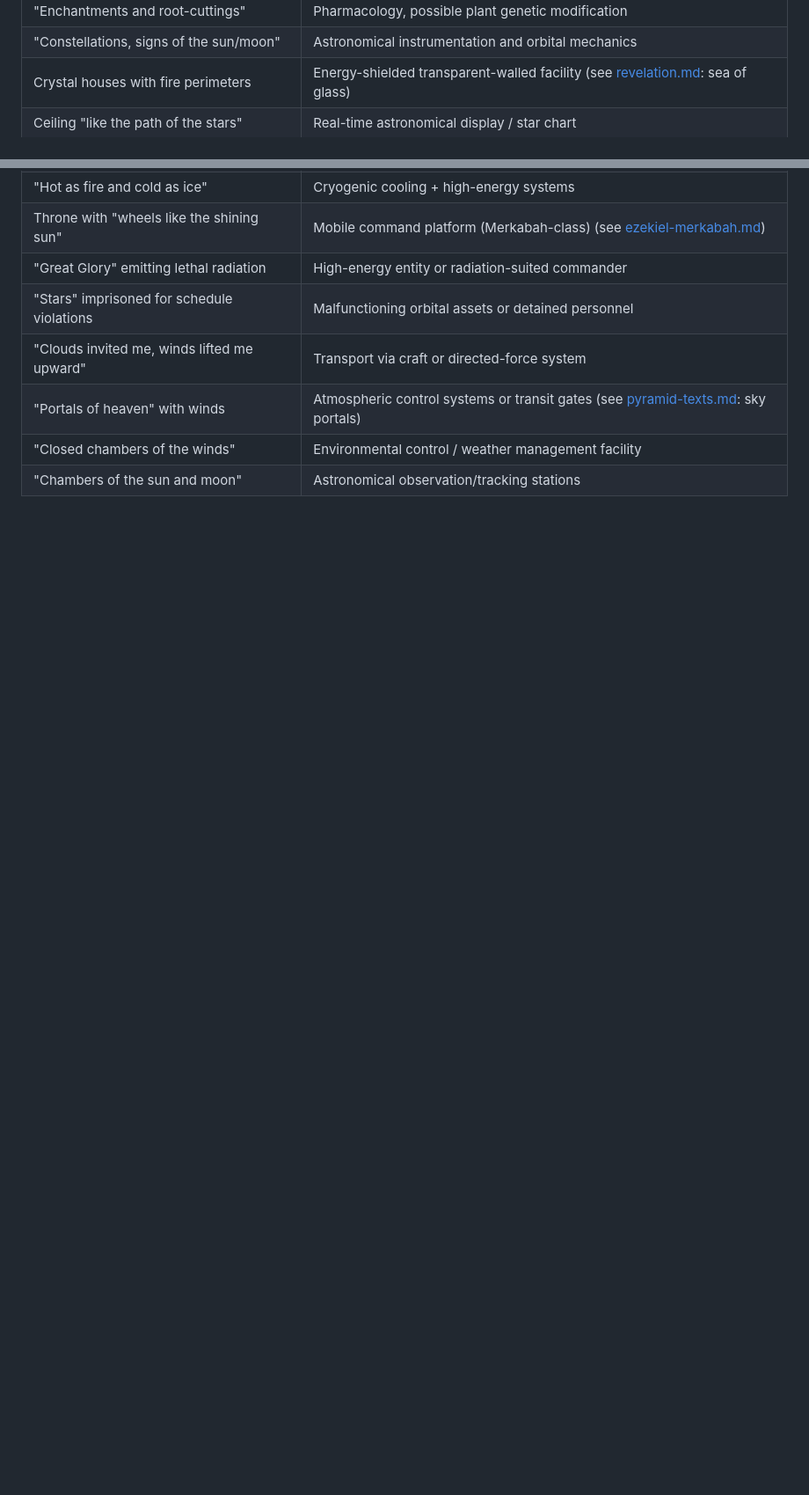
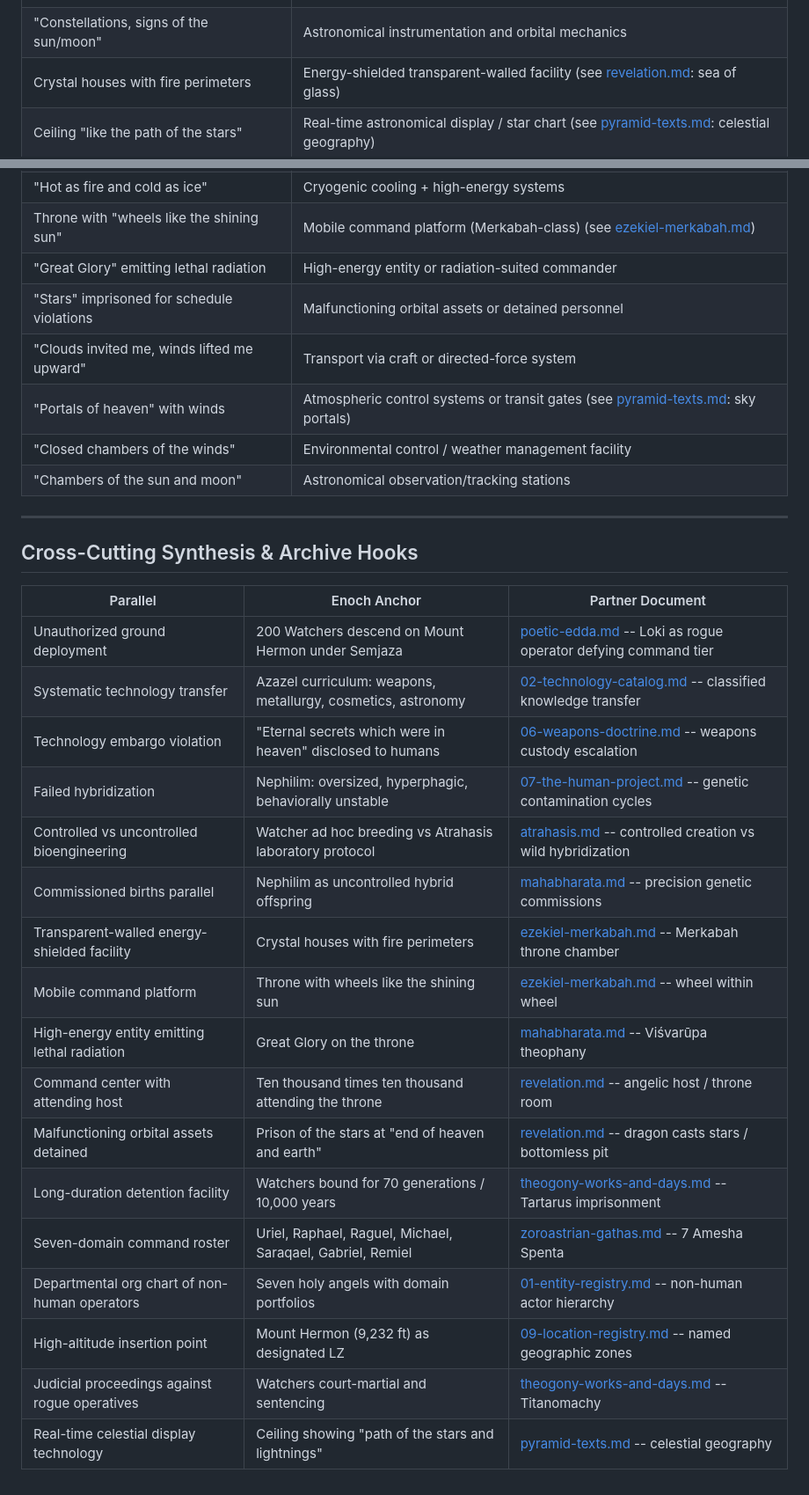
Before and after one commit to actual-designer/ancient-texts-research, a Markdown page: audit/analyses/enoch-watchers.md, 2 parts joined by grey strips. Shown at 88% size. GitHub-like rendering; blank space fills up the shorter version.

Commit message:
cross-ref retrofit: Batch A — atrahsis (22 links), enoch-watchers (+2), revelation (+2)
9 analysis files processed; only 3 needed changes (6 already linked from prior work).

```diff
--- a/audit/analyses/enoch-watchers.md
+++ b/audit/analyses/enoch-watchers.md
@@ -277,7 +277,7 @@ This is a departmental org chart. Each "angel" is not a spiritual being but a se
 | "Enchantments and root-cuttings" | Pharmacology, possible plant genetic modification |
 | "Constellations, signs of the sun/moon" | Astronomical instrumentation and orbital mechanics |
 | Crystal houses with fire perimeters | Energy-shielded transparent-walled facility (see [revelation.md](revelation.md): sea of glass) |
-| Ceiling "like the path of the stars" | Real-time astronomical display / star chart |
+| Ceiling "like the path of the stars" | Real-time astronomical display / star chart (see [pyramid-texts.md](pyramid-texts.md): celestial geography) |
 | "Hot as fire and cold as ice" | Cryogenic cooling + high-energy systems |
 | Throne with "wheels like the shining sun" | Mobile command platform (Merkabah-class) (see [ezekiel-merkabah.md](ezekiel-merkabah.md)) |
 | "Great Glory" emitting lethal radiation | High-energy entity or radiation-suited commander |
@@ -286,3 +286,27 @@ This is a departmental org chart. Each "angel" is not a spiritual being but a se
 | "Portals of heaven" with winds | Atmospheric control systems or transit gates (see [pyramid-texts.md](pyramid-texts.md): sky portals) |
 | "Closed chambers of the winds" | Environmental control / weather management facility |
 | "Chambers of the sun and moon" | Astronomical observation/tracking stations |
+
+---
+
+## Cross-Cutting Synthesis & Archive Hooks
+
+| Parallel | Enoch Anchor | Partner Document |
+|----------|-------------|------------------|
+| Unauthorized ground deployment | 200 Watchers descend on Mount Hermon under Semjaza | [poetic-edda.md](poetic-edda.md) -- Loki as rogue operator defying command tier |
+| Systematic technology transfer | Azazel curriculum: weapons, metallurgy, cosmetics, astronomy | [02-technology-catalog.md](../02-technology-catalog.md) -- classified knowledge transfer |
+| Technology embargo violation | "Eternal secrets which were in heaven" disclosed to humans | [06-weapons-doctrine.md](../06-weapons-doctrine.md) -- weapons custody escalation |
+| Failed hybridization | Nephilim: oversized, hyperphagic, behaviorally unstable | [07-the-human-project.md](../07-the-human-project.md) -- genetic contamination cycles |
+| Controlled vs uncontrolled bioengineering | Watcher ad hoc breeding vs Atrahasis laboratory protocol | [atrahasis.md](atrahasis.md) -- controlled creation vs wild hybridization |
+| Commissioned births parallel | Nephilim as uncontrolled hybrid offspring | [mahabharata.md](mahabharata.md) -- precision genetic commissions |
+| Transparent-walled energy-shielded facility | Crystal houses with fire perimeters | [ezekiel-merkabah.md](ezekiel-merkabah.md) -- Merkabah throne chamber |
+| Mobile command platform | Throne with wheels like the shining sun | [ezekiel-merkabah.md](ezekiel-merkabah.md) -- wheel within wheel |
+| High-energy entity emitting lethal radiation | Great Glory on the throne | [mahabharata.md](mahabharata.md) -- Viśvarūpa theophany |
+| Command center with attending host | Ten thousand times ten thousand attending the throne | [revelation.md](revelation.md) -- angelic host / throne room |
+| Malfunctioning orbital assets detained | Prison of the stars at "end of heaven and earth" | [revelation.md](revelation.md) -- dragon casts stars / bottomless pit |
+| Long-duration detention facility | Watchers bound for 70 generations / 10,000 years | [theogony-works-and-days.md](theogony-works-and-days.md) -- Tartarus imprisonment |
+| Seven-domain command roster | Uriel, Raphael, Raguel, Michael, Saraqael, Gabriel, Remiel | [zoroastrian-gathas.md](zoroastrian-gathas.md) -- 7 Amesha Spenta |
+| Departmental org chart of non-human operators | Seven holy angels with domain portfolios | [01-entity-registry.md](../01-entity-registry.md) -- non-human actor hierarchy |
+| High-altitude insertion point | Mount Hermon (9,232 ft) as designated LZ | [09-location-registry.md](../09-location-registry.md) -- named geographic zones |
+| Judicial proceedings against rogue operatives | Watchers court-martial and sentencing | [theogony-works-and-days.md](theogony-works-and-days.md) -- Titanomachy |
+| Real-time celestial display technology | Ceiling showing "path of the stars and lightnings" | [pyramid-texts.md](pyramid-texts.md) -- celestial geography |
```
Also changed, not shown: audit/analyses/atrahasis.md (+21 -12 lines), audit/analyses/revelation.md (+2 -1 lines).
